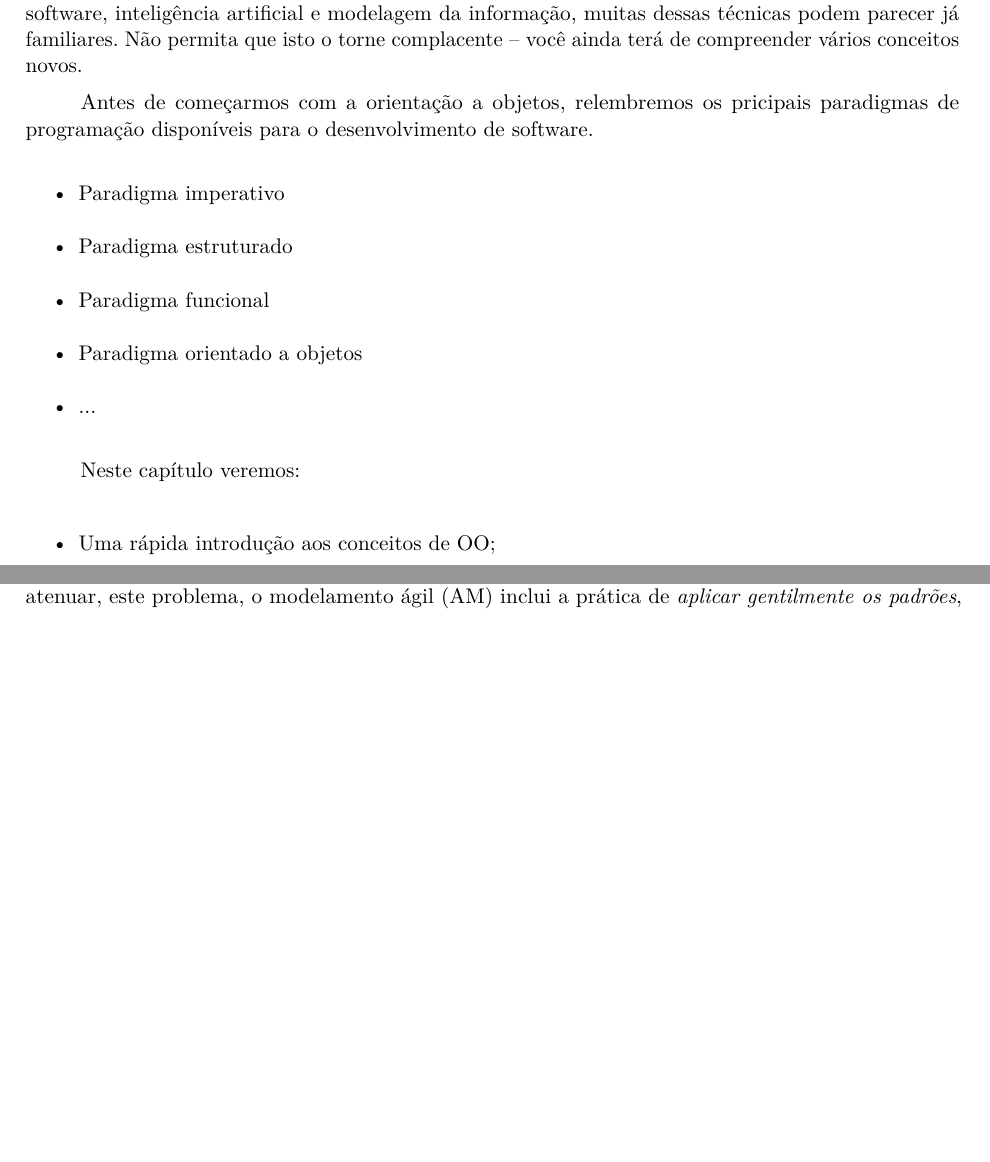
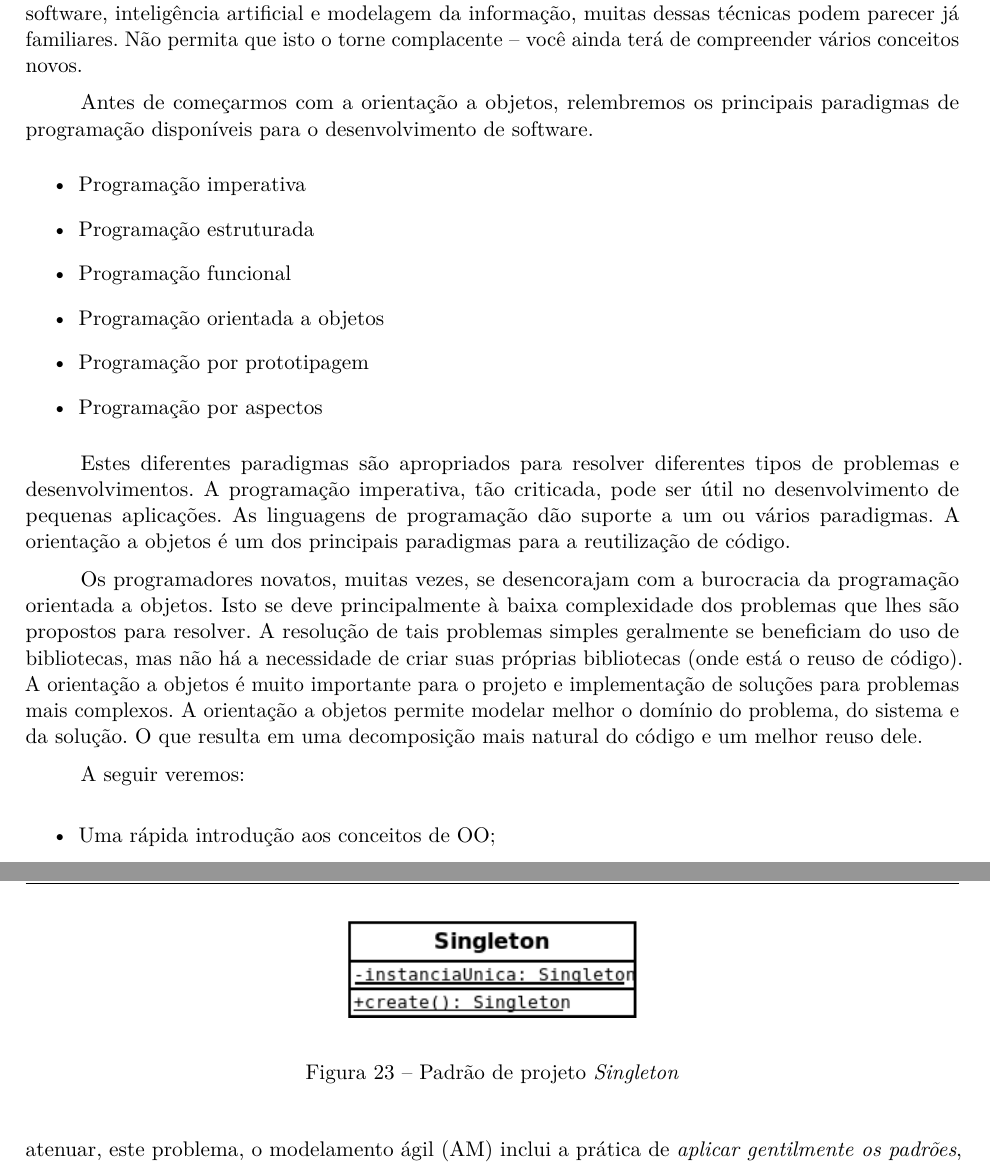
Before and after one commit to pangpucsp/oo_intro, a LaTeX thesis (oo_concepts.tex, which reads cboo.tex): two parts of pages 15 and 44 of 75 before the commit and two parts of pages 15 and 45 of 75 after it, joined at a grey line, cut so that both start at the same text, the shorter picture padded with empty space. Compiled offline with pdfLaTeX.

Commit message:
Correçoes

```diff
--- a/cboo.tex
+++ b/cboo.tex
@@ -1,16 +1,21 @@
 Você precisa entender os conceitos de orientação a objetos, OO, antes de aplicá-los com sucesso no desenvolvimento de sistemas. Como as técnicas OO emergiram, em parte, de áreas da engenharia de software, inteligência artificial e modelagem da informação, muitas dessas técnicas podem parecer já familiares. Não permita que isto o torne complacente -- você ainda terá de compreender vários conceitos novos.
 
 % texto sobre os paradigmas de programação
-Antes de começarmos com a orientação a objetos, relembremos os pricipais paradigmas de programação disponíveis para o desenvolvimento de software.
+Antes de começarmos com a orientação a objetos, relembremos os principais paradigmas de programação disponíveis para o desenvolvimento de software.
 \begin{itemize}
-\item Paradigma imperativo
-\item Paradigma estruturado
-\item Paradigma funcional
-\item Paradigma orientado a objetos
-\item ...
+\item Programação imperativa
+\item Programação estruturada
+\item Programação funcional
+\item Programação orientada a objetos
+\item Programação por prototipagem
+\item Programação por aspectos
 \end{itemize}
 
-Neste capítulo veremos:
+Estes diferentes paradigmas são apropriados para resolver diferentes tipos de problemas e desenvolvimentos. A programação imperativa, tão criticada, pode ser útil no desenvolvimento de pequenas aplicações. As linguagens de programação dão suporte a um ou vários paradigmas. A orientação a objetos é um dos principais paradigmas para a reutilização de código.
+
+Os programadores novatos, muitas vezes, se desencorajam com a burocracia da programação orientada a objetos. Isto se deve principalmente à baixa complexidade dos problemas que lhes são propostos para resolver. A resolução de tais problemas simples geralmente se beneficiam do uso de bibliotecas, mas não há a necessidade de criar suas próprias bibliotecas (onde está o reuso de código). A orientação a objetos é muito importante para o projeto e implementação de soluções para problemas mais complexos. A orientação a objetos permite modelar melhor o domínio do problema, do sistema e da solução. O que resulta em uma decomposição mais natural do código e um melhor reuso dele.
+
+A seguir veremos:
 
 \begin{itemize}
 \item Uma rápida introdução aos conceitos de OO;
```
